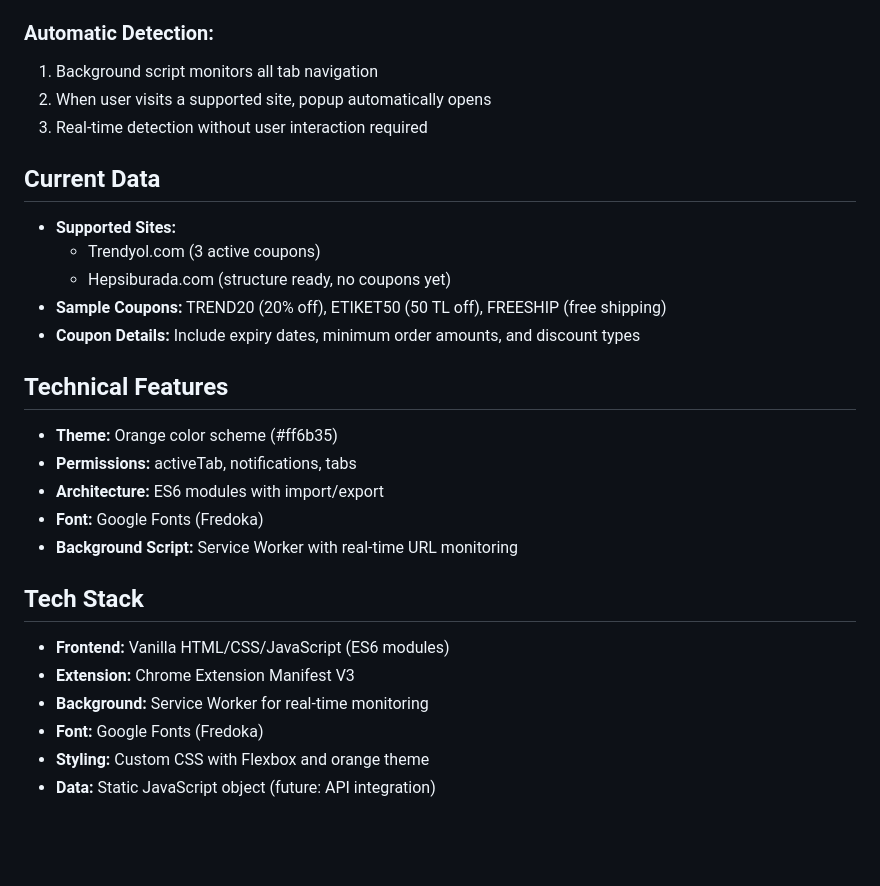
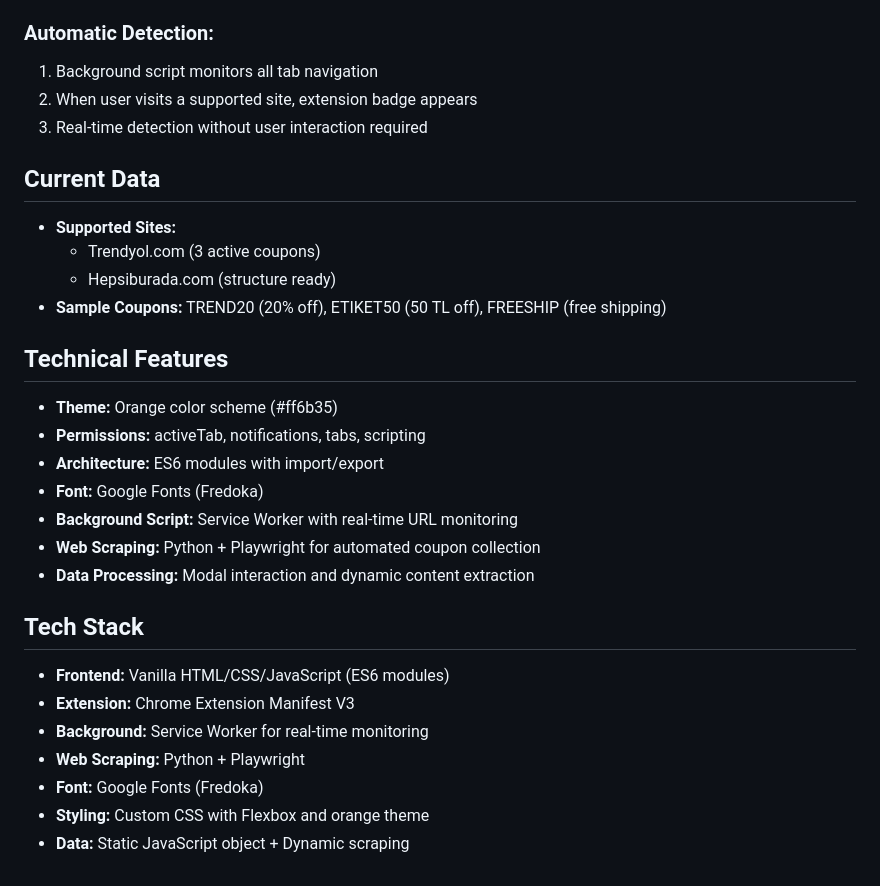
Before and after one commit to duna-akin/etiket-discount-aggregator, a Markdown page: README.md, the part around the change printed below. Rendered like a GitHub page; blank space fills up the shorter version.

```diff
--- a/README.md
+++ b/README.md
@@ -53,30 +75,32 @@ kebapp/
 ### Automatic Detection:
 
 1. Background script monitors all tab navigation
-2. When user visits a supported site, popup automatically opens
+2. When user visits a supported site, extension badge appears
 3. Real-time detection without user interaction required
 
 ## Current Data
 
 - **Supported Sites:**
   - Trendyol.com (3 active coupons)
-  - Hepsiburada.com (structure ready, no coupons yet)
+  - Hepsiburada.com (structure ready)
 - **Sample Coupons:** TREND20 (20% off), ETIKET50 (50 TL off), FREESHIP (free shipping)
-- **Coupon Details:** Include expiry dates, minimum order amounts, and discount types
 
 ## Technical Features
 
 - **Theme:** Orange color scheme (#ff6b35)
-- **Permissions:** activeTab, notifications, tabs
+- **Permissions:** activeTab, notifications, tabs, scripting
 - **Architecture:** ES6 modules with import/export
 - **Font:** Google Fonts (Fredoka)
 - **Background Script:** Service Worker with real-time URL monitoring
+- **Web Scraping:** Python + Playwright for automated coupon collection
+- **Data Processing:** Modal interaction and dynamic content extraction
 
 ## Tech Stack
 
 - **Frontend:** Vanilla HTML/CSS/JavaScript (ES6 modules)
 - **Extension:** Chrome Extension Manifest V3
 - **Background:** Service Worker for real-time monitoring
+- **Web Scraping:** Python + Playwright
 - **Font:** Google Fonts (Fredoka)
 - **Styling:** Custom CSS with Flexbox and orange theme
-- **Data:** Static JavaScript object (future: API integration)
+- **Data:** Static JavaScript object + Dynamic scraping
```
Also changed, not shown: other parts of README.md (+38 -16 lines).
